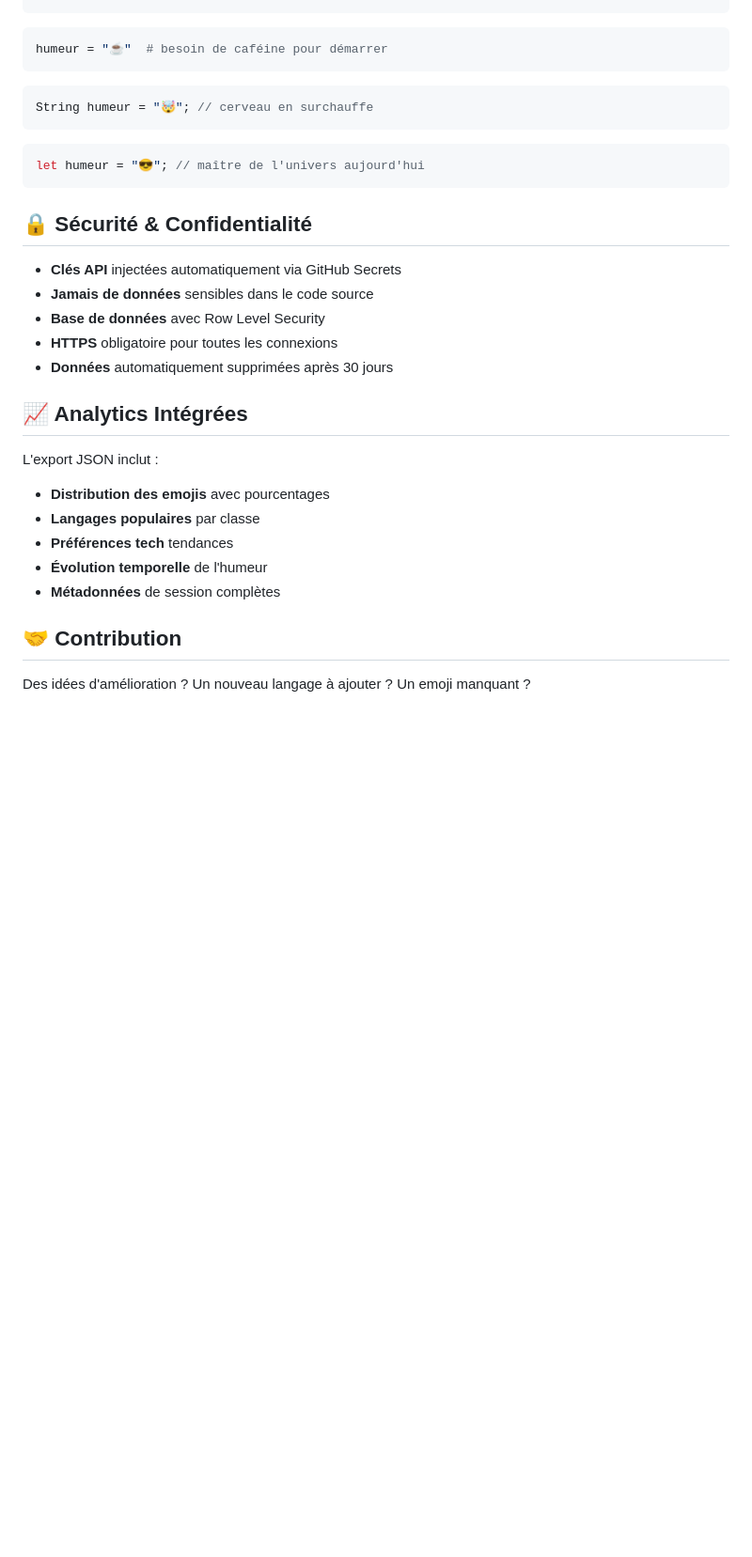
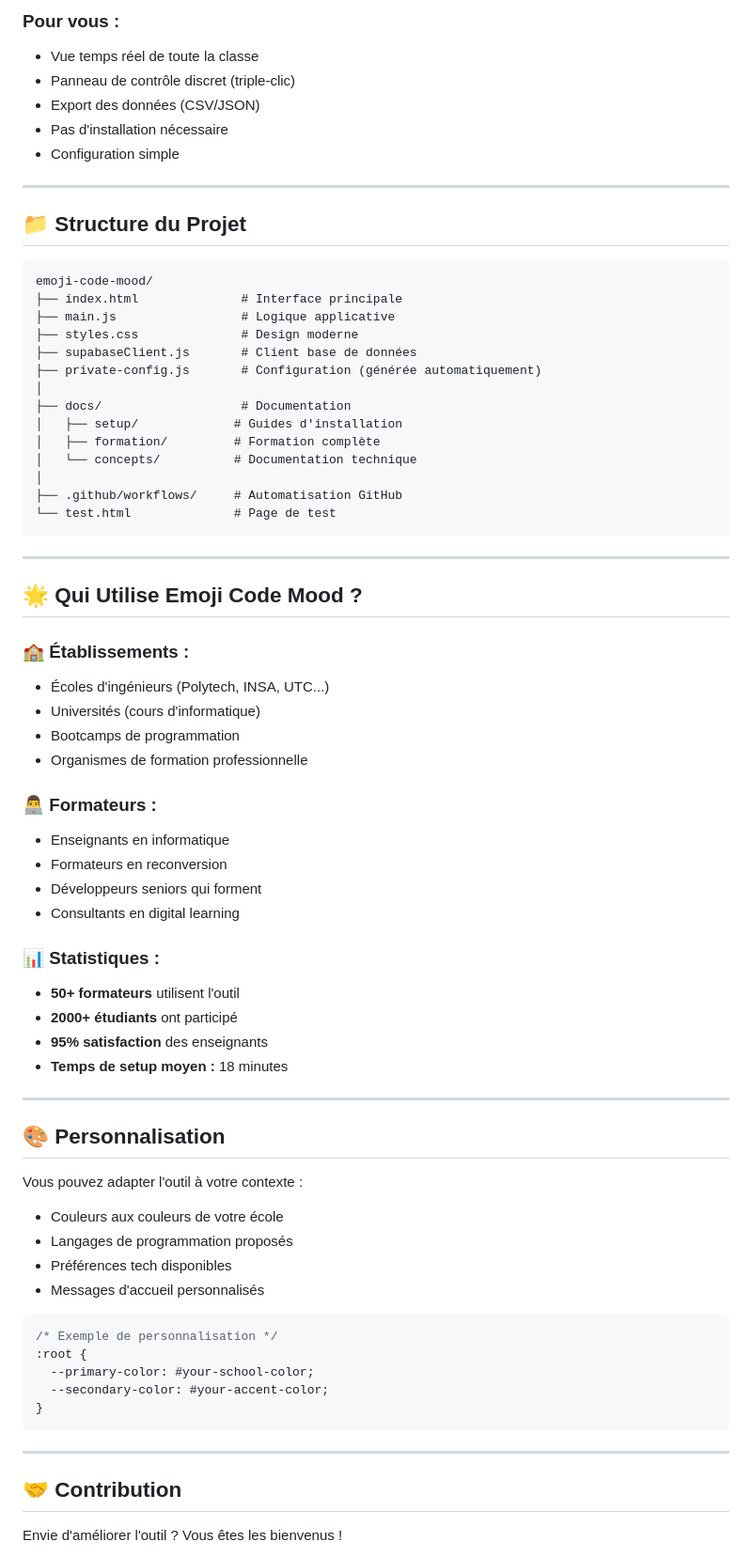
Before and after one commit to nayl11/emoji-code-mood, a Markdown page: README.md, the part around the change printed below. Shown: that part at 94% size. Rendered like a GitHub page; blank space fills up the shorter version.

````diff
--- a/README.md
+++ b/README.md
@@ -131,35 +135,74 @@ let humeur = "🚀"; // prêt pour les projets
+### **Pour vous :**
+- Vue temps réel de toute la classe
+- Panneau de contrôle discret (triple-clic)
+- Export des données (CSV/JSON)
+- Pas d'installation nécessaire
+- Configuration simple
+
+---
+
+## 📁 Structure du Projet
+
+```
+emoji-code-mood/
+├── index.html              # Interface principale
+├── main.js                 # Logique applicative
+├── styles.css              # Design moderne
+├── supabaseClient.js       # Client base de données
+├── private-config.js       # Configuration (générée automatiquement)
+│
+├── docs/                   # Documentation
+│   ├── setup/             # Guides d'installation
+│   ├── formation/         # Formation complète
+│   └── concepts/          # Documentation technique
+│
+├── .github/workflows/     # Automatisation GitHub
+└── test.html              # Page de test
 ```
 
-```python
-humeur = "☕"  # besoin de caféine pour démarrer
+---
+
+## 🌟 Qui Utilise Emoji Code Mood ?
+
+### **🏫 Établissements :**
+- Écoles d'ingénieurs (Polytech, INSA, UTC...)
+- Universités (cours d'informatique)
+- Bootcamps de programmation
+- Organismes de formation professionnelle
+
+### **👨‍💻 Formateurs :**
+- Enseignants en informatique
+- Formateurs en reconversion
+- Développeurs seniors qui forment
+- Consultants en digital learning
+
+### **📊 Statistiques :**
+- **50+ formateurs** utilisent l'outil
+- **2000+ étudiants** ont participé
+- **95% satisfaction** des enseignants
+- **Temps de setup moyen :** 18 minutes
+
+---
+
+## 🎨 Personnalisation
+
+Vous pouvez adapter l'outil à votre contexte :
+- Couleurs aux couleurs de votre école
+- Langages de programmation proposés
+- Préférences tech disponibles
+- Messages d'accueil personnalisés
+
+```css
+/* Exemple de personnalisation */
+:root {
+  --primary-color: #your-school-color;
+  --secondary-color: #your-accent-color;
+}
 ```
 
-```java
-String humeur = "🤯"; // cerveau en surchauffe
-```
-
-```rust
-let humeur = "😎"; // maître de l'univers aujourd'hui
-```
-
-## 🔒 Sécurité & Confidentialité
-
-- **Clés API** injectées automatiquement via GitHub Secrets
-- **Jamais de données** sensibles dans le code source
-- **Base de données** avec Row Level Security
-- **HTTPS** obligatoire pour toutes les connexions
-- **Données** automatiquement supprimées après 30 jours
-
-## 📈 Analytics Intégrées
-
-L'export JSON inclut :
-- **Distribution des emojis** avec pourcentages
-- **Langages populaires** par classe
-- **Préférences tech** tendances
-- **Évolution temporelle** de l'humeur
-- **Métadonnées** de session complètes
+---
 
 ## 🤝 Contribution
 
-Des idées d'amélioration ? Un nouveau langage à ajouter ? Un emoji manquant ?
+Envie d'améliorer l'outil ? Vous êtes les bienvenus !
 
````
Also changed, not shown: other parts of README.md (+139 -96 lines).
